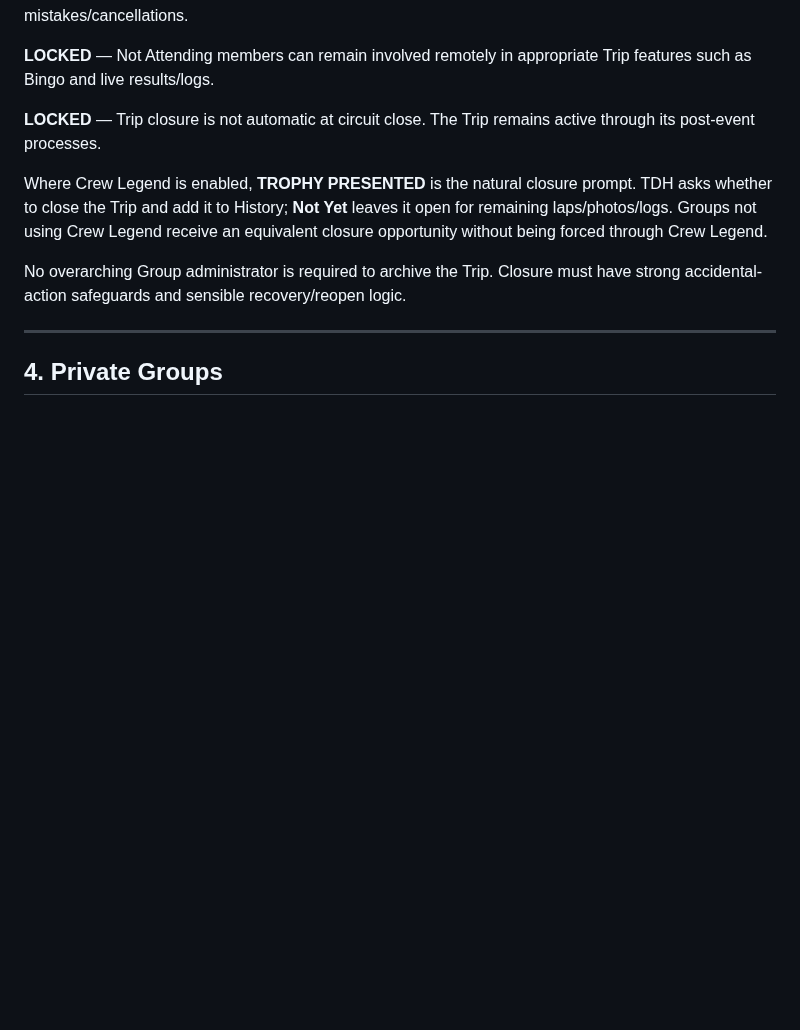
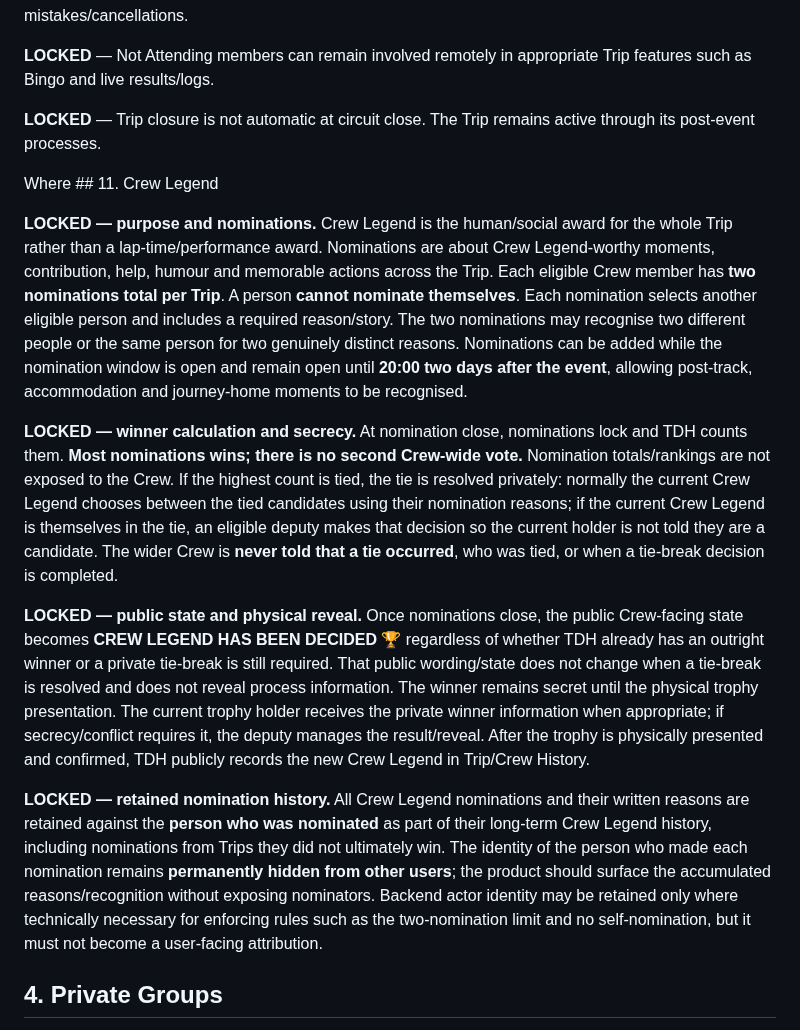
Before and after one commit to rsnwms2tpm-lang/Track-Day-Planner, a Markdown page: TRACK-DAY-HEROS-BUILD-NOTES.md, the part around the change. Drawn GitHub-style; blank space fills up the shorter version.

Commit message:
Lock Crew Legend nomination and secret reveal rules

```diff
--- a/TRACK-DAY-HEROS-BUILD-NOTES.md
+++ b/TRACK-DAY-HEROS-BUILD-NOTES.md
@@ -65,11 +65,15 @@ The app is not intended to become a generic project-management or social-network
 
 **LOCKED** — Trip closure is not automatic at circuit close. The Trip remains active through its post-event processes.
 
-Where Crew Legend is enabled, **TROPHY PRESENTED** is the natural closure prompt. TDH asks whether to close the Trip and add it to History; **Not Yet** leaves it open for remaining laps/photos/logs. Groups not using Crew Legend receive an equivalent closure opportunity without being forced through Crew Legend.
+Where ## 11. Crew Legend
 
-No overarching Group administrator is required to archive the Trip. Closure must have strong accidental-action safeguards and sensible recovery/reopen logic.
+**LOCKED — purpose and nominations.** Crew Legend is the human/social award for the whole Trip rather than a lap-time/performance award. Nominations are about Crew Legend-worthy moments, contribution, help, humour and memorable actions across the Trip. Each eligible Crew member has **two nominations total per Trip**. A person **cannot nominate themselves**. Each nomination selects another eligible person and includes a required reason/story. The two nominations may recognise two different people or the same person for two genuinely distinct reasons. Nominations can be added while the nomination window is open and remain open until **20:00 two days after the event**, allowing post-track, accommodation and journey-home moments to be recognised.
 
----
+**LOCKED — winner calculation and secrecy.** At nomination close, nominations lock and TDH counts them. **Most nominations wins; there is no second Crew-wide vote.** Nomination totals/rankings are not exposed to the Crew. If the highest count is tied, the tie is resolved privately: normally the current Crew Legend chooses between the tied candidates using their nomination reasons; if the current Crew Legend is themselves in the tie, an eligible deputy makes that decision so the current holder is not told they are a candidate. The wider Crew is **never told that a tie occurred**, who was tied, or when a tie-break decision is completed.
+
+**LOCKED — public state and physical reveal.** Once nominations close, the public Crew-facing state becomes **CREW LEGEND HAS BEEN DECIDED 🏆** regardless of whether TDH already has an outright winner or a private tie-break is still required. That public wording/state does not change when a tie-break is resolved and does not reveal process information. The winner remains secret until the physical trophy presentation. The current trophy holder receives the private winner information when appropriate; if secrecy/conflict requires it, the deputy manages the result/reveal. After the trophy is physically presented and confirmed, TDH publicly records the new Crew Legend in Trip/Crew History.
+
+**LOCKED — retained nomination history.** All Crew Legend nominations and their written reasons are retained against the **person who was nominated** as part of their long-term Crew Legend history, including nominations from Trips they did not ultimately win. The identity of the person who made each nomination remains **permanently hidden from other users**; the product should surface the accumulated reasons/recognition without exposing nominators. Backend actor identity may be retained only where technically necessary for enforcing rules such as the two-nomination limit and no self-nomination, but it must not become a user-facing attribution.
 
 ## 4. Private Groups
 
```
